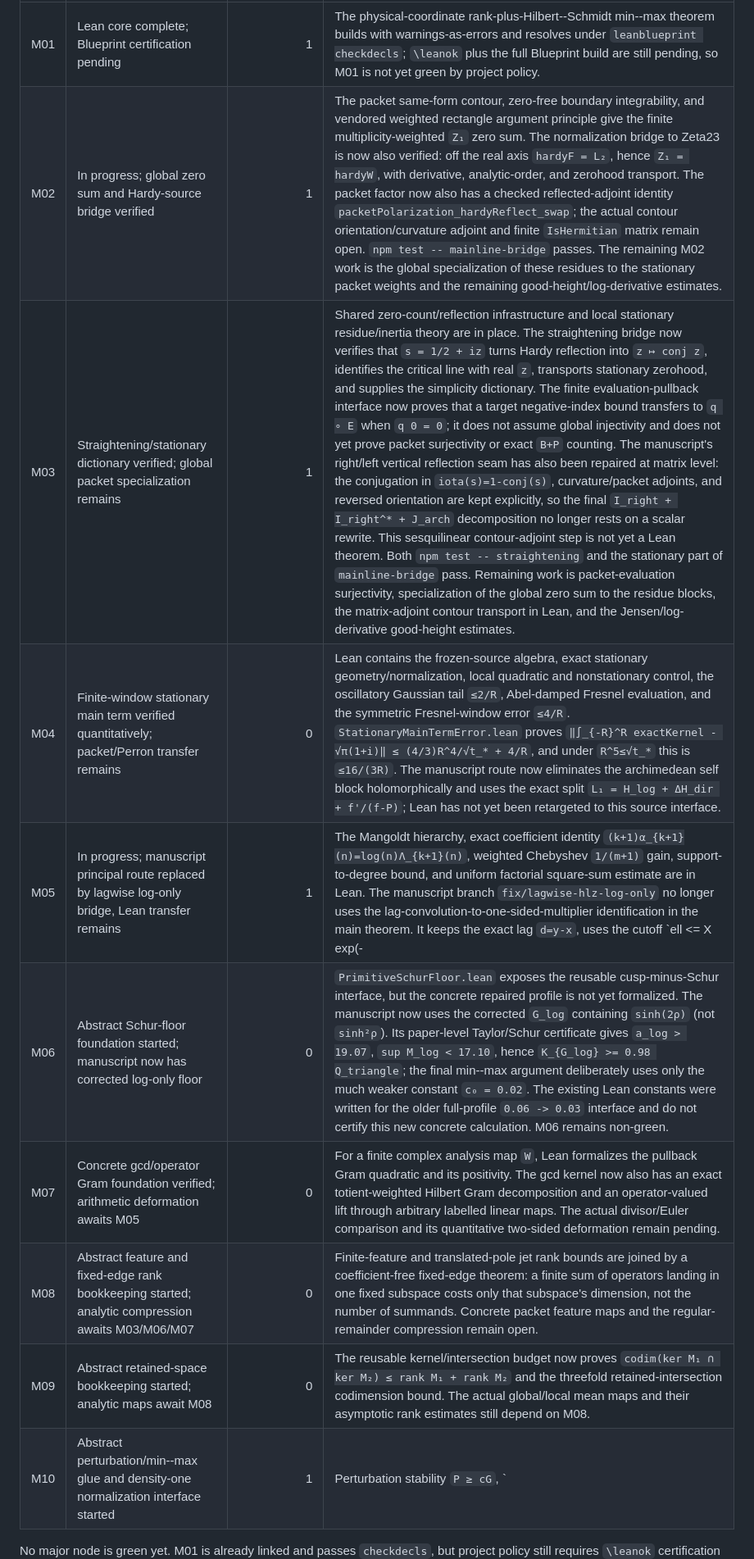
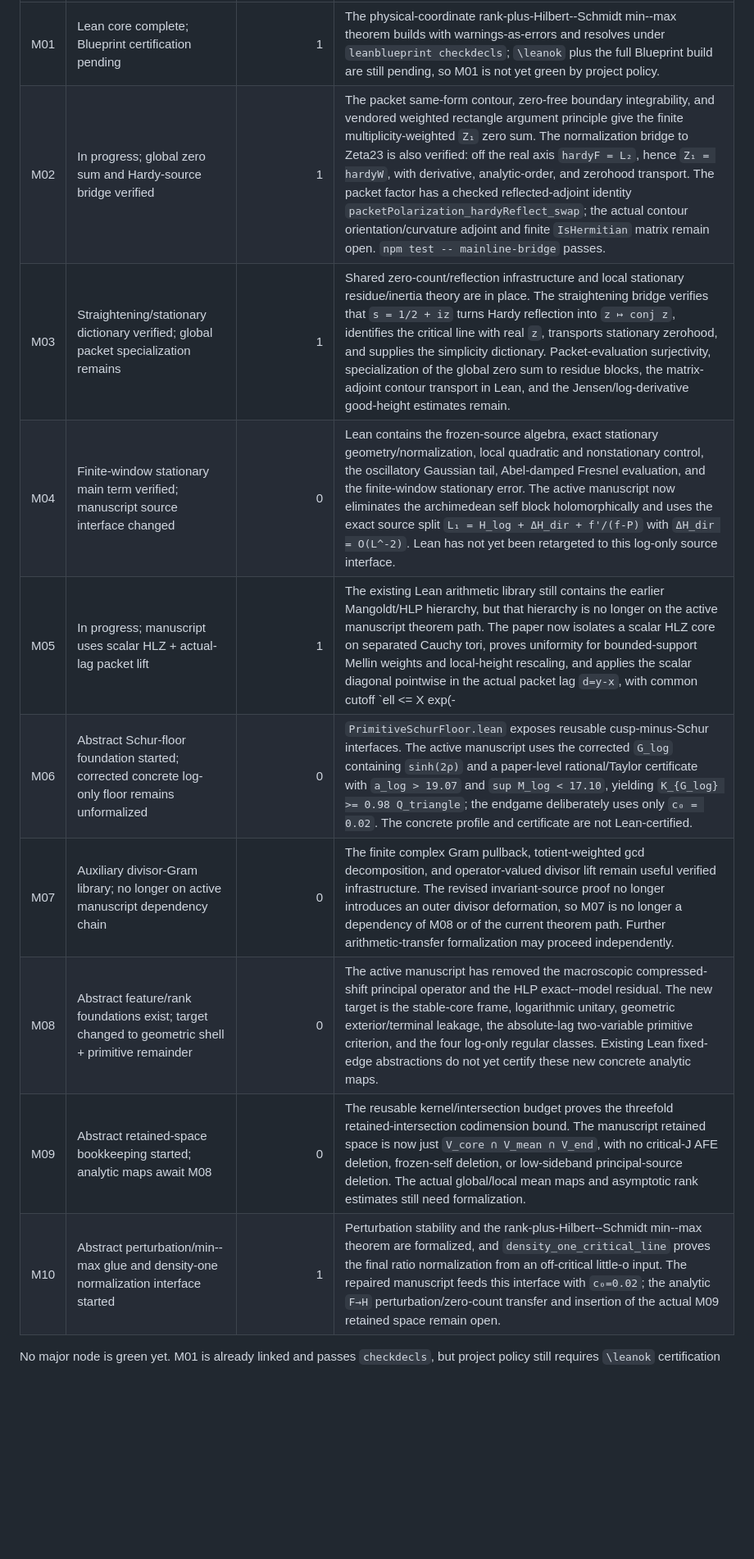
Before and after one commit to evaristebernhard/zetazero, a Markdown page: doc/status.md, the part around one of its changes. Shown at 82% size. Drawn GitHub-style; blank space fills up the shorter version.

Commit message:
docs(status): align M04-M08 with reduced lagwise manuscript

```diff
--- a/doc/status.md
+++ b/doc/status.md
@@ -7,15 +7,15 @@ major node changes state.
 | ID | Status | Lean declarations linked | Notes |
 |---|---|---:|---|
 | M01 | Lean core complete; Blueprint certification pending | 1 | The physical-coordinate rank-plus-Hilbert--Schmidt min--max theorem builds with warnings-as-errors and resolves under `leanblueprint checkdecls`; `\leanok` plus the full Blueprint build are still pending, so M01 is not yet green by project policy. |
-| M02 | In progress; global zero sum and Hardy-source bridge verified | 1 | The packet same-form contour, zero-free boundary integrability, and vendored weighted rectangle argument principle give the finite multiplicity-weighted `Z₁` zero sum. The normalization bridge to Zeta23 is now also verified: off the real axis `hardyF = L₂`, hence `Z₁ = hardyW`, with derivative, analytic-order, and zerohood transport. The packet factor now also has a checked reflected-adjoint identity `packetPolarization_hardyReflect_swap`; the actual contour orientation/curvature adjoint and finite `IsHermitian` matrix remain open. `npm test -- mainline-bridge` passes. The remaining M02 work is the global specialization of these residues to the stationary packet weights and the remaining good-height/log-derivative estimates. |
-| M03 | Straightening/stationary dictionary verified; global packet specialization remains | 1 | Shared zero-count/reflection infrastructure and local stationary residue/inertia theory are in place. The straightening bridge now verifies that `s = 1/2 + iz` turns Hardy reflection into `z ↦ conj z`, identifies the critical line with real `z`, transports stationary zerohood, and supplies the simplicity dictionary. The finite evaluation-pullback interface now proves that a target negative-index bound transfers to `q ∘ E` when `q 0 = 0`; it does not assume global injectivity and does not yet prove packet surjectivity or exact `B+P` counting. The manuscript's right/left vertical reflection seam has also been repaired at matrix level: the conjugation in `iota(s)=1-conj(s)`, curvature/packet adjoints, and reversed orientation are kept explicitly, so the final `I_right + I_right^* + J_arch` decomposition no longer rests on a scalar rewrite. This sesquilinear contour-adjoint step is not yet a Lean theorem. Both `npm test -- straightening` and the stationary part of `mainline-bridge` pass. Remaining work is packet-evaluation surjectivity, specialization of the global zero sum to the residue blocks, the matrix-adjoint contour transport in Lean, and the Jensen/log-derivative good-height estimates. |
-| M04 | Finite-window stationary main term verified quantitatively; packet/Perron transfer remains | 0 | Lean contains the frozen-source algebra, exact stationary geometry/normalization, local quadratic and nonstationary control, the oscillatory Gaussian tail `≤2/R`, Abel-damped Fresnel evaluation, and the symmetric Fresnel-window error `≤4/R`. `StationaryMainTermError.lean` proves `‖∫_{-R}^R exactKernel - √π(1+i)‖ ≤ (4/3)R^4/√t_* + 4/R`, and under `R^5≤√t_*` this is `≤16/(3R)`. The manuscript route now eliminates the archimedean self block holomorphically and uses the exact split `L₁ = H_log + ΔH_dir + f'/(f-P)`; Lean has not yet been retargeted to this source interface. |
-| M05 | In progress; manuscript principal route replaced by lagwise log-only bridge, Lean transfer remains | 1 | The Mangoldt hierarchy, exact coefficient identity `(k+1)α_{k+1}(n)=log(n)Λ_{k+1}(n)`, weighted Chebyshev `1/(m+1)` gain, support-to-degree bound, and uniform factorial square-sum estimate are in Lean. The manuscript branch `fix/lagwise-hlz-log-only` no longer uses the lag-convolution-to-one-sided-multiplier identification in the main theorem. It keeps the exact lag `d=y-x`, uses the cutoff `ell <= X exp(-|d|)`, and applies the scalar HLZ diagonal uniformly at fixed lag. The exact right-edge source is split into the log-only principal source, an `O(L^-2)` direct residual, and an `f'` regular class. The older frozen-HLP/common-output route is retained only as a compatibility layer for auxiliary lemmas and is not part of the theorem path. This revised bridge is a manuscript proof candidate only and is not yet a checked Lean interface. |
-| M06 | Abstract Schur-floor foundation started; manuscript now has corrected log-only floor | 0 | `PrimitiveSchurFloor.lean` exposes the reusable cusp-minus-Schur interface, but the concrete repaired profile is not yet formalized. The manuscript now uses the corrected `G_log` containing `sinh(2ρ)` (not `sinh²ρ`). Its paper-level Taylor/Schur certificate gives `a_log > 19.07`, `sup M_log < 17.10`, hence `K_{G_log} >= 0.98 Q_triangle`; the final min--max argument deliberately uses only the much weaker constant `c₀ = 0.02`. The existing Lean constants were written for the older full-profile `0.06 -> 0.03` interface and do not certify this new concrete calculation. M06 remains non-green. |
-| M07 | Concrete gcd/operator Gram foundation verified; arithmetic deformation awaits M05 | 0 | For a finite complex analysis map `W`, Lean formalizes the pullback Gram quadratic and its positivity. The gcd kernel now also has an exact totient-weighted Hilbert Gram decomposition and an operator-valued lift through arbitrary labelled linear maps. The actual divisor/Euler comparison and its quantitative two-sided deformation remain pending. |
-| M08 | Abstract feature and fixed-edge rank bookkeeping started; analytic compression awaits M03/M06/M07 | 0 | Finite-feature and translated-pole jet rank bounds are joined by a coefficient-free fixed-edge theorem: a finite sum of operators landing in one fixed subspace costs only that subspace's dimension, not the number of summands. Concrete packet feature maps and the regular-remainder compression remain open. |
-| M09 | Abstract retained-space bookkeeping started; analytic maps await M08 | 0 | The reusable kernel/intersection budget now proves `codim(ker M₁ ∩ ker M₂) ≤ rank M₁ + rank M₂` and the threefold retained-intersection codimension bound. The actual global/local mean maps and their asymptotic rank estimates still depend on M08. |
-| M10 | Abstract perturbation/min--max glue and density-one normalization interface started | 1 | Perturbation stability `P ≥ cG`, `|Δ| ≤ εG` ⇒ `P+Δ ≥ (c-ε)G` is formalized and connected to the existing rank-plus-Hilbert--Schmidt min--max theorem. `density_one_critical_line` proves the final ratio normalization from an explicit off-critical little-o input. The repaired manuscript endgame now feeds this abstract interface with the conservative paper constant `c₀=0.02`; the analytic `F→H` perturbation/zero-count transfer and insertion of the actual M09 retained space remain open. |
+| M02 | In progress; global zero sum and Hardy-source bridge verified | 1 | The packet same-form contour, zero-free boundary integrability, and vendored weighted rectangle argument principle give the finite multiplicity-weighted `Z₁` zero sum. The normalization bridge to Zeta23 is also verified: off the real axis `hardyF = L₂`, hence `Z₁ = hardyW`, with derivative, analytic-order, and zerohood transport. The packet factor has a checked reflected-adjoint identity `packetPolarization_hardyReflect_swap`; the actual contour orientation/curvature adjoint and finite `IsHermitian` matrix remain open. `npm test -- mainline-bridge` passes. |
+| M03 | Straightening/stationary dictionary verified; global packet specialization remains | 1 | Shared zero-count/reflection infrastructure and local stationary residue/inertia theory are in place. The straightening bridge verifies that `s = 1/2 + iz` turns Hardy reflection into `z ↦ conj z`, identifies the critical line with real `z`, transports stationary zerohood, and supplies the simplicity dictionary. Packet-evaluation surjectivity, specialization of the global zero sum to residue blocks, the matrix-adjoint contour transport in Lean, and the Jensen/log-derivative good-height estimates remain. |
+| M04 | Finite-window stationary main term verified; manuscript source interface changed | 0 | Lean contains the frozen-source algebra, exact stationary geometry/normalization, local quadratic and nonstationary control, the oscillatory Gaussian tail, Abel-damped Fresnel evaluation, and the finite-window stationary error. The active manuscript now eliminates the archimedean self block holomorphically and uses the exact source split `L₁ = H_log + ΔH_dir + f'/(f-P)` with `ΔH_dir = O(L^-2)`. Lean has not yet been retargeted to this log-only source interface. |
+| M05 | In progress; manuscript uses scalar HLZ + actual-lag packet lift | 1 | The existing Lean arithmetic library still contains the earlier Mangoldt/HLP hierarchy, but that hierarchy is no longer on the active manuscript theorem path. The paper now isolates a scalar HLZ core on separated Cauchy tori, proves uniformity for bounded-support Mellin weights and local-height rescaling, and applies the scalar diagonal pointwise in the actual packet lag `d=y-x`, with common cutoff `ell <= X exp(-|d|)`. The target is the log-only lag kernel; no one-sided common-output multiplier is assumed. This manuscript bridge is not yet a checked Lean interface. |
+| M06 | Abstract Schur-floor foundation started; corrected concrete log-only floor remains unformalized | 0 | `PrimitiveSchurFloor.lean` exposes reusable cusp-minus-Schur interfaces. The active manuscript uses the corrected `G_log` containing `sinh(2ρ)` and a paper-level rational/Taylor certificate with `a_log > 19.07` and `sup M_log < 17.10`, yielding `K_{G_log} >= 0.98 Q_triangle`; the endgame deliberately uses only `c₀ = 0.02`. The concrete profile and certificate are not Lean-certified. |
+| M07 | Auxiliary divisor-Gram library; no longer on active manuscript dependency chain | 0 | The finite complex Gram pullback, totient-weighted gcd decomposition, and operator-valued divisor lift remain useful verified infrastructure. The revised invariant-source proof no longer introduces an outer divisor deformation, so M07 is no longer a dependency of M08 or of the current theorem path. Further arithmetic-transfer formalization may proceed independently. |
+| M08 | Abstract feature/rank foundations exist; target changed to geometric shell + primitive remainder | 0 | The active manuscript has removed the macroscopic compressed-shift principal operator and the HLP exact--model residual. The new target is the stable-core frame, logarithmic unitary, geometric exterior/terminal leakage, the absolute-lag two-variable primitive criterion, and the four log-only regular classes. Existing Lean fixed-edge abstractions do not yet certify these new concrete analytic maps. |
+| M09 | Abstract retained-space bookkeeping started; analytic maps await M08 | 0 | The reusable kernel/intersection budget proves the threefold retained-intersection codimension bound. The manuscript retained space is now just `V_core ∩ V_mean ∩ V_end`, with no critical-J AFE deletion, frozen-self deletion, or low-sideband principal-source deletion. The actual global/local mean maps and asymptotic rank estimates still need formalization. |
+| M10 | Abstract perturbation/min--max glue and density-one normalization interface started | 1 | Perturbation stability and the rank-plus-Hilbert--Schmidt min--max theorem are formalized, and `density_one_critical_line` proves the final ratio normalization from an off-critical little-o input. The repaired manuscript feeds this interface with `c₀=0.02`; the analytic `F→H` perturbation/zero-count transfer and insertion of the actual M09 retained space remain open. |
 
-No major node is green yet.  M01 is already linked and passes `checkdecls`, but
+No major node is green yet. M01 is already linked and passes `checkdecls`, but
 project policy still requires `\leanok` certification and a complete Blueprint
```
Also changed, not shown: other parts of doc/status.md (+9 -7 lines).
